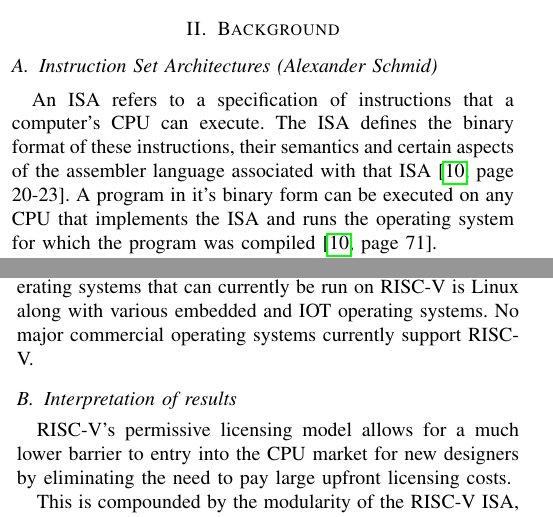
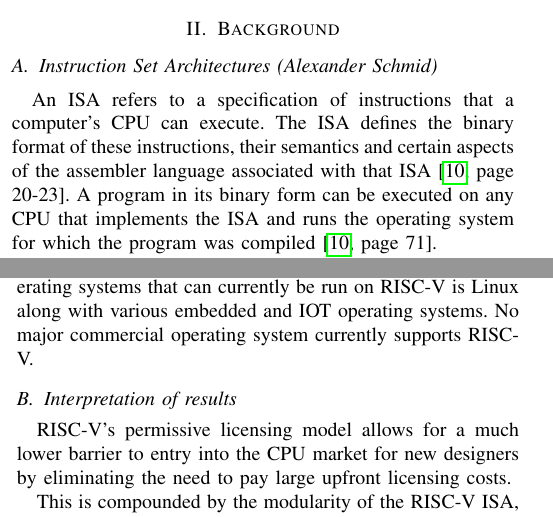
Before and after one commit to AlexLeoSchmid/WIS-2020-2021-RISCV-ARMv8-CMP, a LaTeX paper (src/01paper.tex): two parts of the columns of pages 1 and 7 of 8, joined at a grey line, cut so that both start at the same text. Compiled offline with pdfLaTeX; a missing font is replaced by an installed copy or a similar font; a LaTeX package or settings file that is missing is left out.

Commit message:
Fixed Flo's review findings.

```diff
--- a/src/01paper.tex
+++ b/src/01paper.tex
@@ -102,7 +102,7 @@ ARM, ARMv8, RISC-V, RISC, CISC, ISA, business model, licensing, complexity, inst
 	An \gls{ISA} refers to a specification of instructions that a computer's \gls{CPU} can execute.
 	The \gls{ISA} defines the binary format of these instructions, their semantics and certain aspects of the assembler
 	language associated with that \gls{ISA} \cite[page 20-23]{Stokes2006}.
-	A program in it's binary form can be executed on any \gls{CPU} that implements the \gls{ISA} and runs the operating system
+	A program in its binary form can be executed on any \gls{CPU} that implements the \gls{ISA} and runs the operating system
 	for which the program was compiled \cite[page 71]{Stokes2006}.
 
 	As of 2020, there exist many competing \glspl{ISA}, which limits the portability of compiled software.
@@ -384,7 +384,7 @@ that can run on that \gls{CPU}. This is especially important in consumer desktop
 	Lastly, the ecosystem is a major advantage of ARM with extensive toolchain and compiler support. Additionally, most major operating systems
 	support ARM in some form or another, as described in chapter \ref{ecosystem}.
 	In contrast, the only operating systems that can currently be run on RISC-V is Linux along with various embedded and IOT operating systems.
-	No major commercial operating systems currently support RISC-V.
+	No major commercial operating system currently supports RISC-V.
 
 	\subsection{Interpretation of results}
 	\label{ref:interpretation}
```
Also changed, not shown: src/01paper.pdf, 1 other file.
